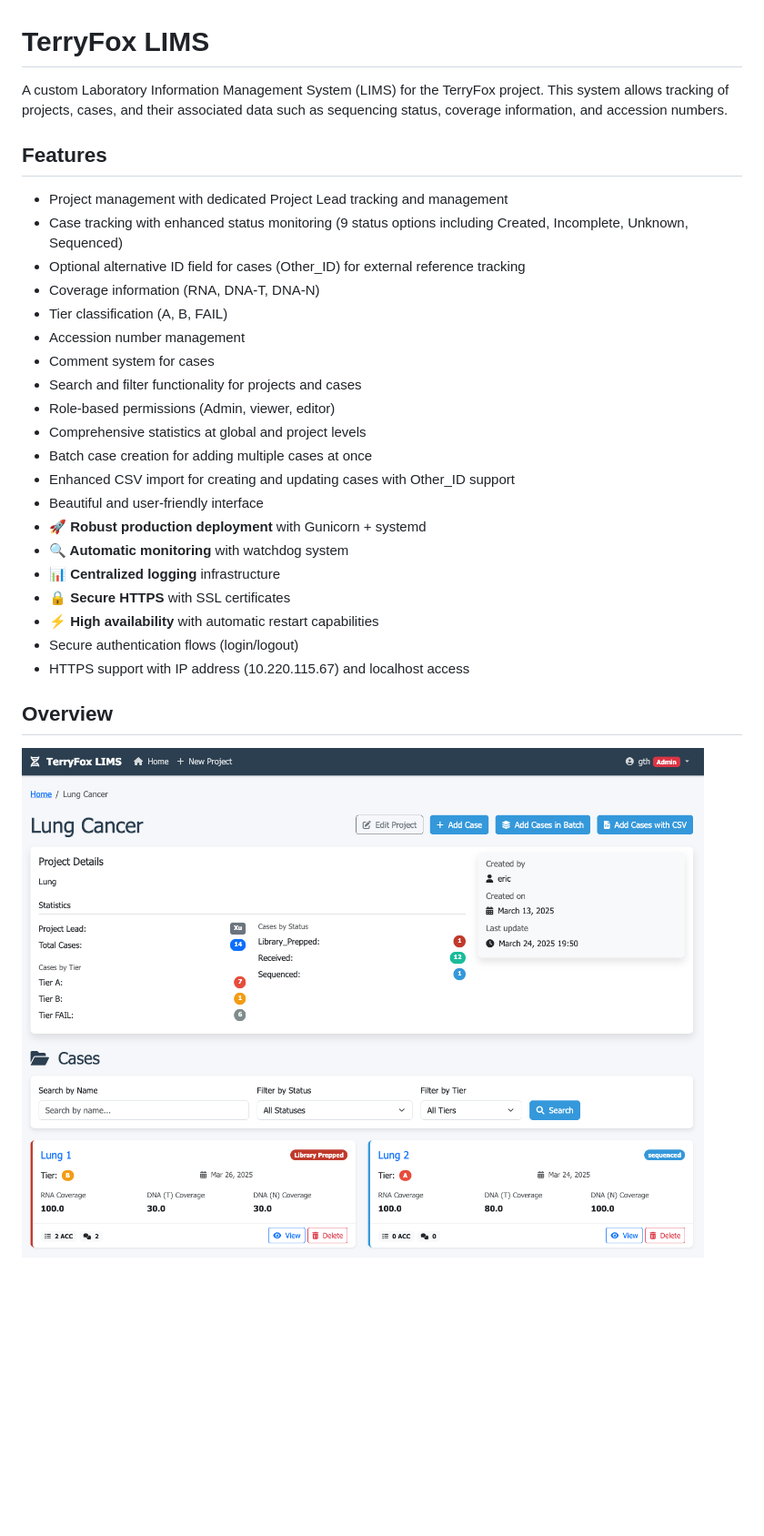
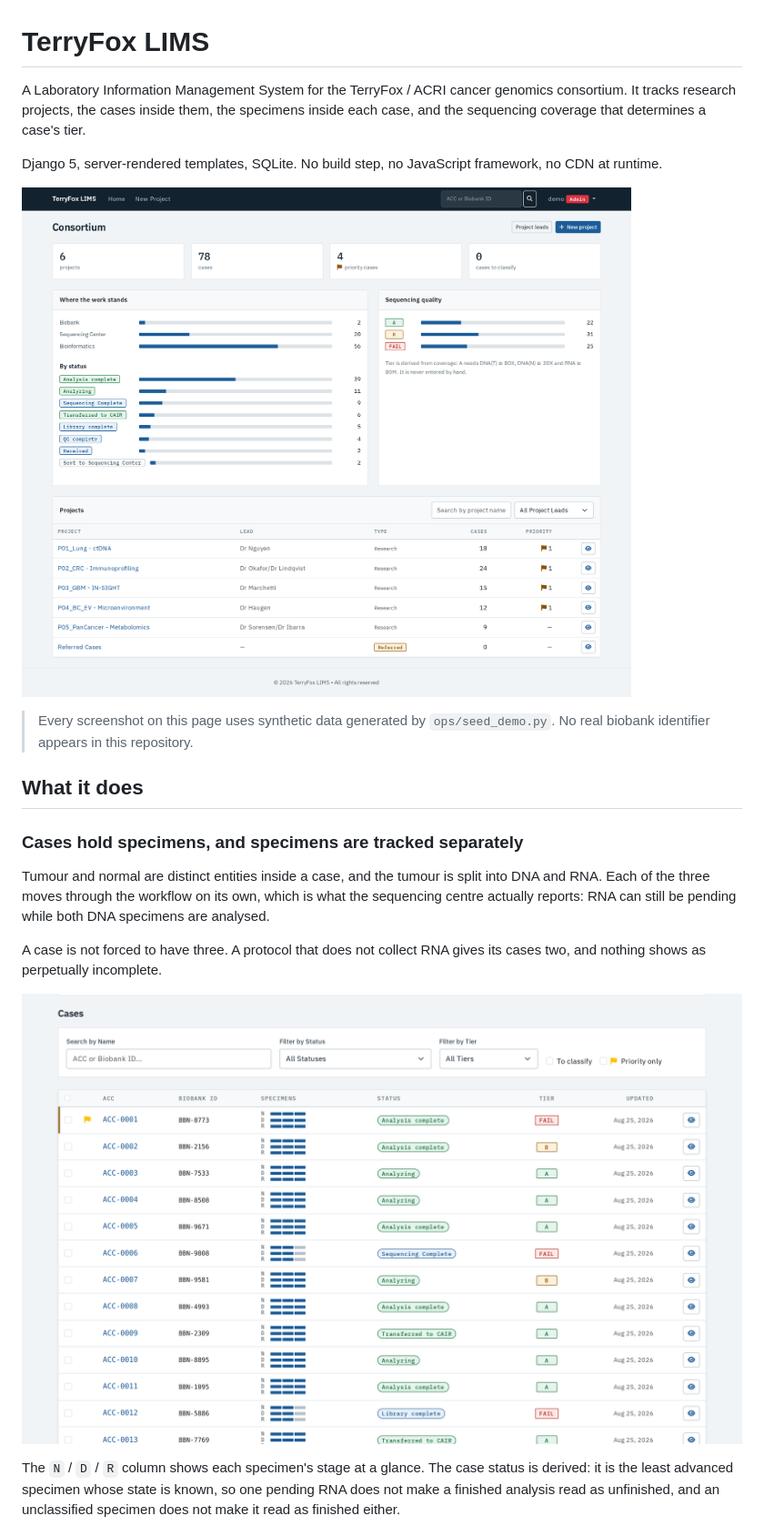
Before and after one commit to acri-nb/terryfox-lims, a Markdown page: README.md, the part around one of its changes. Shown at 91% size. Drawn GitHub-style; pictures changed too: docs/screenshots/01-dashboard.png (added), docs/screenshots/02-cases.png (added), overview.png (deleted); blank space fills up the shorter version.

```diff
--- a/README.md
+++ b/README.md
@@ -1,30 +1,32 @@
 # TerryFox LIMS
 
-A custom Laboratory Information Management System (LIMS) for the TerryFox project. This system allows tracking of projects, cases, and their associated data such as sequencing status, coverage information, and accession numbers.
+A Laboratory Information Management System for the TerryFox / ACRI cancer genomics
+consortium. It tracks research projects, the cases inside them, the specimens inside each
+case, and the sequencing coverage that determines a case's tier.
 
-## Features
+Django 5, server-rendered templates, SQLite. No build step, no JavaScript framework, no CDN
+at runtime.
 
-- Project management with dedicated Project Lead tracking and management
-- Case tracking with enhanced status monitoring (9 status options including Created, Incomplete, Unknown, Sequenced)
-- Optional alternative ID field for cases (Other_ID) for external reference tracking
-- Coverage information (RNA, DNA-T, DNA-N)
-- Tier classification (A, B, FAIL)
-- Accession number management
-- Comment system for cases
-- Search and filter functionality for projects and cases
-- Role-based permissions (Admin, viewer, editor)
-- Comprehensive statistics at global and project levels
-- Batch case creation for adding multiple cases at once
-- Enhanced CSV import for creating and updating cases with Other_ID support
-- Beautiful and user-friendly interface
-- **🚀 Robust production deployment** with Gunicorn + systemd
-- **🔍 Automatic monitoring** with watchdog system
-- **📊 Centralized logging** infrastructure
-- **🔒 Secure HTTPS** with SSL certificates
-- **⚡ High availability** with automatic restart capabilities
-- Secure authentication flows (login/logout)
-- HTTPS support with IP address (10.220.115.67) and localhost access
+![The consortium dashboard](docs/screenshots/01-dashboard.png)
 
-## Overview
+> Every screenshot on this page uses synthetic data generated by `ops/seed_demo.py`. No real
+> biobank identifier appears in this repository.
 
-   ![Overview on the Project](overview.png)
+## What it does
+
+### Cases hold specimens, and specimens are tracked separately
+
+Tumour and normal are distinct entities inside a case, and the tumour is split into DNA and
+RNA. Each of the three moves through the workflow on its own, which is what the sequencing
+centre actually reports: RNA can still be pending while both DNA specimens are analysed.
+
+A case is not forced to have three. A protocol that does not collect RNA gives its cases
+two, and nothing shows as perpetually incomplete.
+
+![The case list of a project](docs/screenshots/02-cases.png)
+
+The `N` / `D` / `R` column shows each specimen's stage at a glance. The case status is
+derived: it is the least advanced specimen whose state is known, so one pending RNA does not
+make a finished analysis read as unfinished, and an unclassified specimen does not make it
+read as finished either.
+
```
Also changed, not shown: other parts of README.md (+185 -218 lines), docs/screenshots/03-live-filter.png (added), docs/screenshots/04-bulk-status.png (added), docs/screenshots/05-case.png (added), 2 other files.
